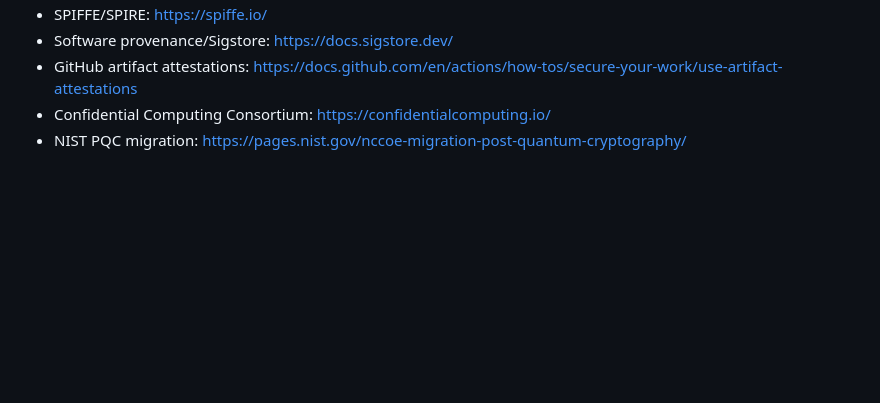
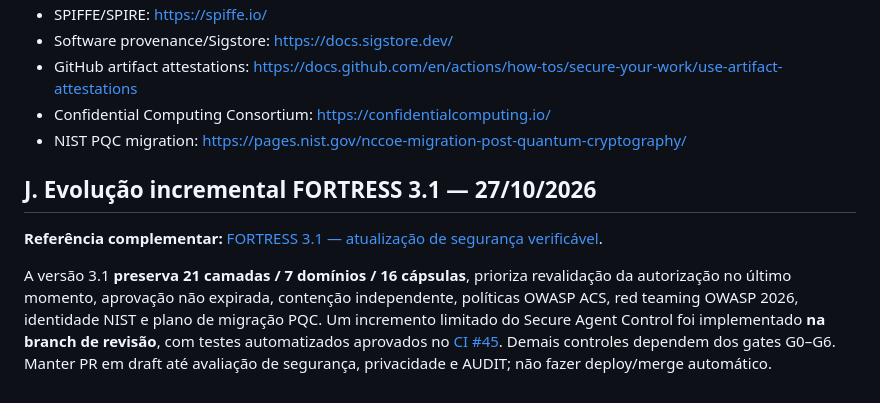
Before and after one commit to Glauston/Glauston, a Markdown page: projects/ge-agent-trust-control/FORTRESS_V3_ARCHITECTURE.md, the part around the change. GitHub-like rendering; blank space fills up the shorter version.

Commit message:
docs(secure): link FORTRESS 3.1 incremental architecture from v3 RFC

```diff
--- a/projects/ge-agent-trust-control/FORTRESS_V3_ARCHITECTURE.md
+++ b/projects/ge-agent-trust-control/FORTRESS_V3_ARCHITECTURE.md
@@ -117,3 +117,9 @@ Sem benchmark comparável ou pentest independente, não afirmar "o mais seguro d
 - GitHub artifact attestations: https://docs.github.com/en/actions/how-tos/secure-your-work/use-artifact-attestations
 - Confidential Computing Consortium: https://confidentialcomputing.io/
 - NIST PQC migration: https://pages.nist.gov/nccoe-migration-post-quantum-cryptography/
+
+
+## J. Evolução incremental FORTRESS 3.1 — 27/10/2026
+**Referência complementar:** [FORTRESS 3.1 — atualização de segurança verificável](./FORTRESS_V31_SECURITY_UPDATE.md).
+
+A versão 3.1 **preserva 21 camadas / 7 domínios / 16 cápsulas**, prioriza revalidação da autorização no último momento, aprovação não expirada, contenção independente, políticas OWASP ACS, red teaming OWASP 2026, identidade NIST e plano de migração PQC. Um incremento limitado do Secure Agent Control foi implementado **na branch de revisão**, com testes automatizados aprovados no [CI #45](https://github.com/Glauston/Glauston/actions/runs/40539894848). Demais controles dependem dos gates G0–G6. Manter PR em draft até avaliação de segurança, privacidade e AUDIT; não fazer deploy/merge automático.
```
